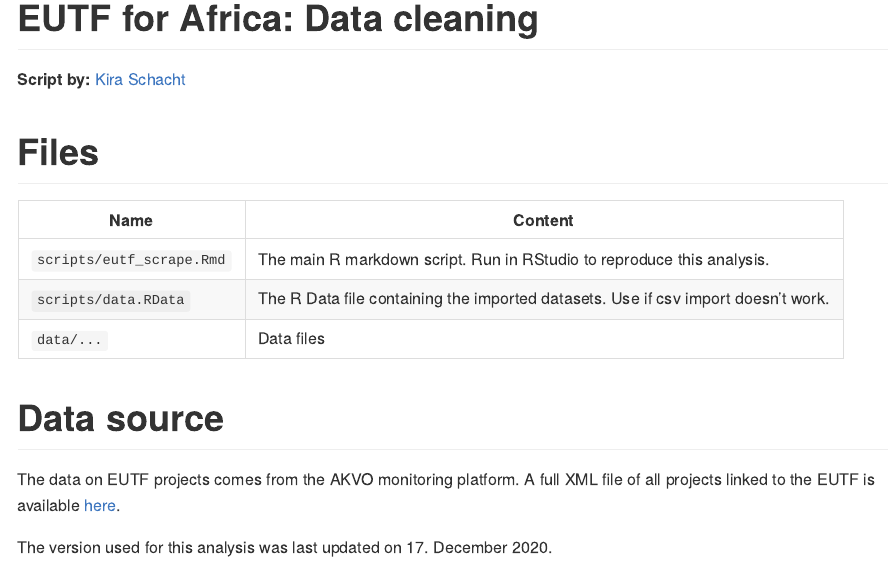
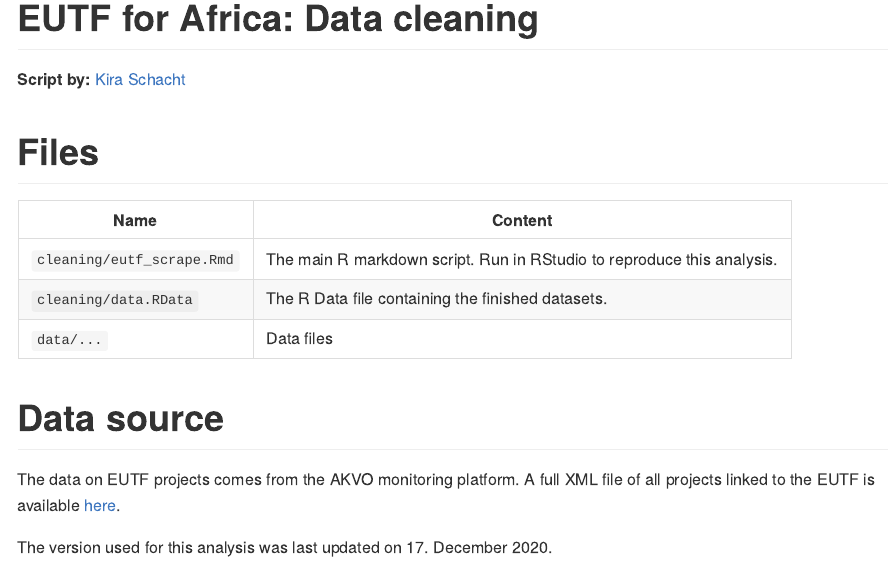
Before and after one commit to dw-data/eutf-africa, an R Markdown document (cleaning/eutf_scrape.Rmd): the page in a window 1100 px wide, from its top. Rendered offline with R 4.5, knitr and Pandoc, with nearby package versions; some code elsewhere in the file could not run offline; common packages that the code uses without loading them are loaded.

Commit message:
fix typos in cleaning script

```diff
--- a/cleaning/eutf_scrape.Rmd
+++ b/cleaning/eutf_scrape.Rmd
@@ -14,8 +14,8 @@ number_sections: yes
 
 | Name | Content |
 |---|---|
-| `scripts/eutf_scrape.Rmd`	| The main R markdown script. Run in RStudio to reproduce this analysis. |
-|`scripts/data.RData` | The R Data file containing the imported datasets. Use if csv import doesn't work. |
+| `cleaning/eutf_scrape.Rmd`	| The main R markdown script. Run in RStudio to reproduce this analysis. |
+|`cleaning/data.RData` | The R Data file containing the finished datasets. |
 |`data/...` | Data files |
 
 
```
Also changed, not shown: cleaning/README.md, cleaning/data.RData (added), cleaning/eutf_scrape.Rmd (4 more changed lines).
